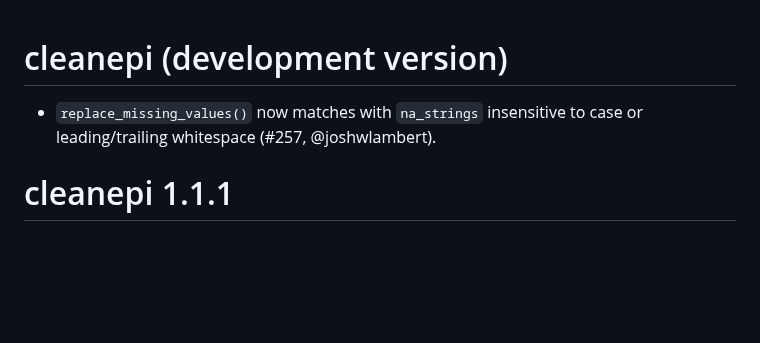
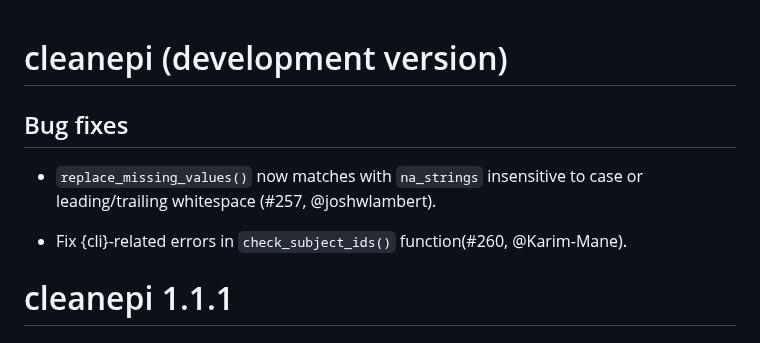
Before and after one commit to epiverse-trace/cleanepi, a Markdown page: NEWS.md, the part around the change. Rendered like a GitHub page; blank space fills up the shorter version.

Commit message:
fix error in check_subject_ids() function

```diff
--- a/NEWS.md
+++ b/NEWS.md
@@ -1,7 +1,11 @@
 # cleanepi (development version)
+
+## Bug fixes
 
 * `replace_missing_values()` now matches with `na_strings` insensitive to
 case or leading/trailing whitespace (#257, @joshwlambert).
+
+* Fix {cli}-related errors in `check_subject_ids()` function(#260, @Karim-Mane).
 
 # cleanepi 1.1.1
 
```
